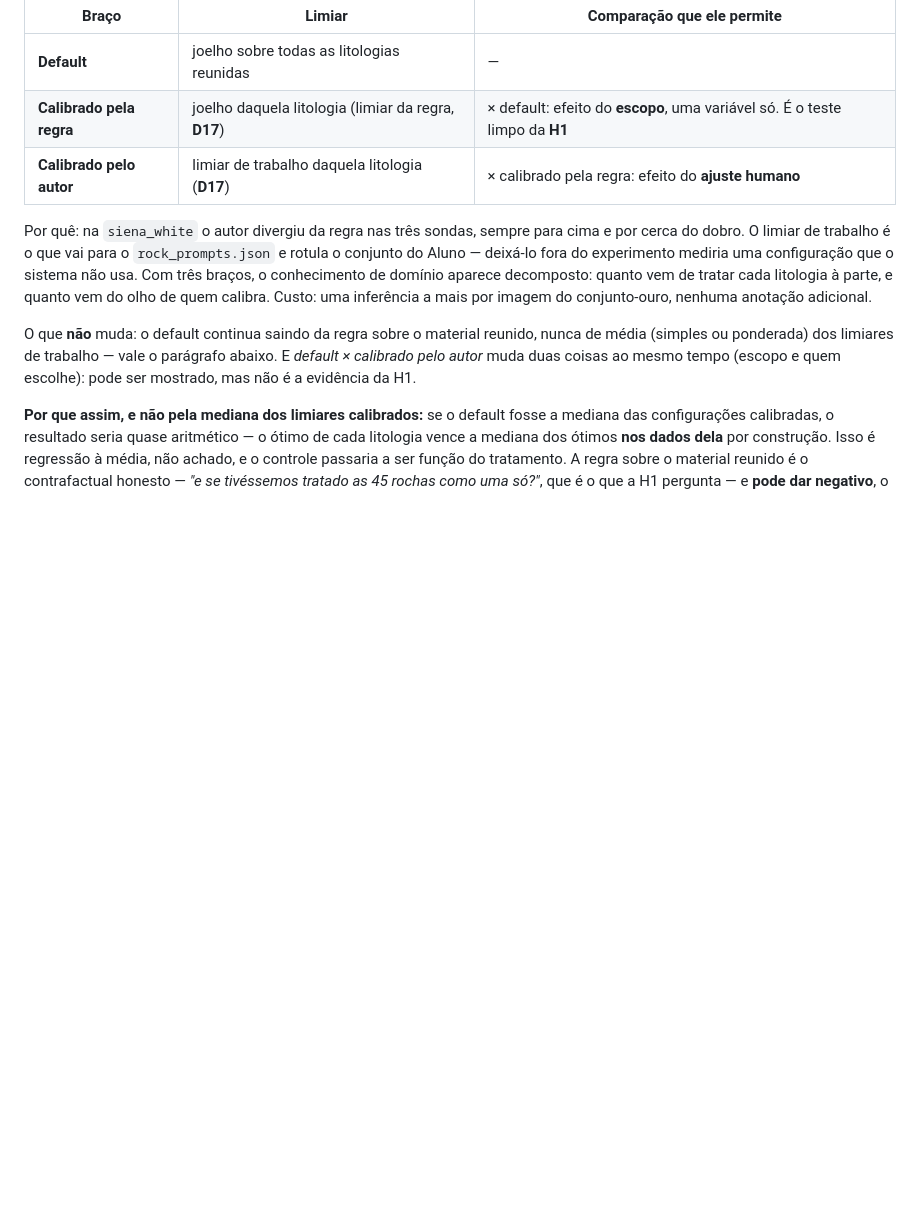
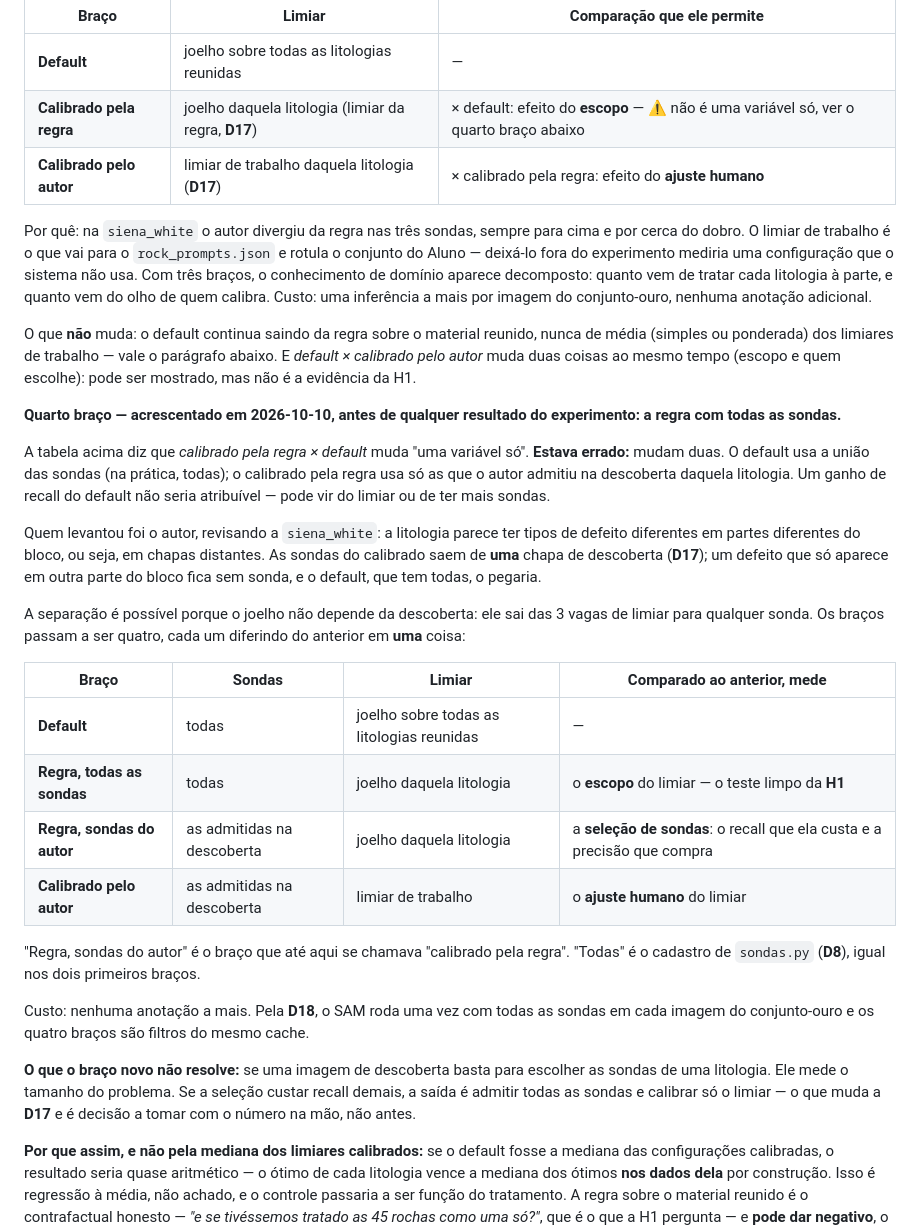
Before and after one commit to machado-o/ARIA, a Markdown page: docs/decisoes.md, the part around the change. Drawn GitHub-style; blank space fills up the shorter version.

Commit message:
docs(D5): quarto braco no Experimento 1, a regra com todas as sondas
O default usa todas as sondas e o calibrado pela regra so as admitidas na
descoberta, entao a comparacao entre os dois mudava duas variaveis, nao uma.
O braco novo separa o efeito do escopo do limiar do efeito da selecao de
sondas. Registrado antes de qualquer resultado do experimento.

Co-Authored-By: Claude Opus 5.5 (1M context) <noreply@anthropic.com>

```diff
--- a/docs/decisoes.md
+++ b/docs/decisoes.md
@@ -134,7 +134,7 @@ regra de descoberta admite sobre o material reunido.
 | Braço | Limiar | Comparação que ele permite |
 |---|---|---|
 | **Default** | joelho sobre todas as litologias reunidas | — |
-| **Calibrado pela regra** | joelho daquela litologia (limiar da regra, **D17**) | × default: efeito do **escopo**, uma variável só. É o teste limpo da **H1** |
+| **Calibrado pela regra** | joelho daquela litologia (limiar da regra, **D17**) | × default: efeito do **escopo** — ⚠️ não é uma variável só, ver o quarto braço abaixo |
 | **Calibrado pelo autor** | limiar de trabalho daquela litologia (**D17**) | × calibrado pela regra: efeito do **ajuste humano** |
 
 Por quê: na `siena_white` o autor divergiu da regra nas três sondas, sempre para cima e por
@@ -148,6 +148,41 @@ O que **não** muda: o default continua saindo da regra sobre o material reunido
 (simples ou ponderada) dos limiares de trabalho — vale o parágrafo abaixo. E *default × calibrado
 pelo autor* muda duas coisas ao mesmo tempo (escopo e quem escolhe): pode ser mostrado, mas não
 é a evidência da H1.
+
+**Quarto braço — acrescentado em 2026-10-10, antes de qualquer resultado do experimento: a regra
+com todas as sondas.**
+
+A tabela acima diz que *calibrado pela regra × default* muda "uma variável só". **Estava
+errado:** mudam duas. O default usa a união das sondas (na prática, todas); o calibrado pela
+regra usa só as que o autor admitiu na descoberta daquela litologia. Um ganho de recall do
+default não seria atribuível — pode vir do limiar ou de ter mais sondas.
+
+Quem levantou foi o autor, revisando a `siena_white`: a litologia parece ter tipos de defeito
+diferentes em partes diferentes do bloco, ou seja, em chapas distantes. As sondas do calibrado
+saem de **uma** chapa de descoberta (**D17**); um defeito que só aparece em outra parte do bloco
+fica sem sonda, e o default, que tem todas, o pegaria.
+
+A separação é possível porque o joelho não depende da descoberta: ele sai das 3 vagas de limiar
+para qualquer sonda. Os braços passam a ser quatro, cada um diferindo do anterior em **uma**
+coisa:
+
+| Braço | Sondas | Limiar | Comparado ao anterior, mede |
+|---|---|---|---|
+| **Default** | todas | joelho sobre todas as litologias reunidas | — |
+| **Regra, todas as sondas** | todas | joelho daquela litologia | o **escopo** do limiar — o teste limpo da **H1** |
+| **Regra, sondas do autor** | as admitidas na descoberta | joelho daquela litologia | a **seleção de sondas**: o recall que ela custa e a precisão que compra |
+| **Calibrado pelo autor** | as admitidas na descoberta | limiar de trabalho | o **ajuste humano** do limiar |
+
+"Regra, sondas do autor" é o braço que até aqui se chamava "calibrado pela regra". "Todas" é o
+cadastro de `sondas.py` (**D8**), igual nos dois primeiros braços.
+
+Custo: nenhuma anotação a mais. Pela **D18**, o SAM roda uma vez com todas as sondas em cada
+imagem do conjunto-ouro e os quatro braços são filtros do mesmo cache.
+
+**O que o braço novo não resolve:** se uma imagem de descoberta basta para escolher as sondas de
+uma litologia. Ele mede o tamanho do problema. Se a seleção custar recall demais, a saída é
+admitir todas as sondas e calibrar só o limiar — o que muda a **D17** e é decisão a tomar com o
+número na mão, não antes.
 
 **Por que assim, e não pela mediana dos limiares calibrados:** se o default fosse a mediana das
 configurações calibradas, o resultado seria quase aritmético — o ótimo de cada litologia vence a
```
Also changed, not shown: docs/pendencias.md (+3 -2 lines), docs/roadmap.md (+3 -2 lines).
